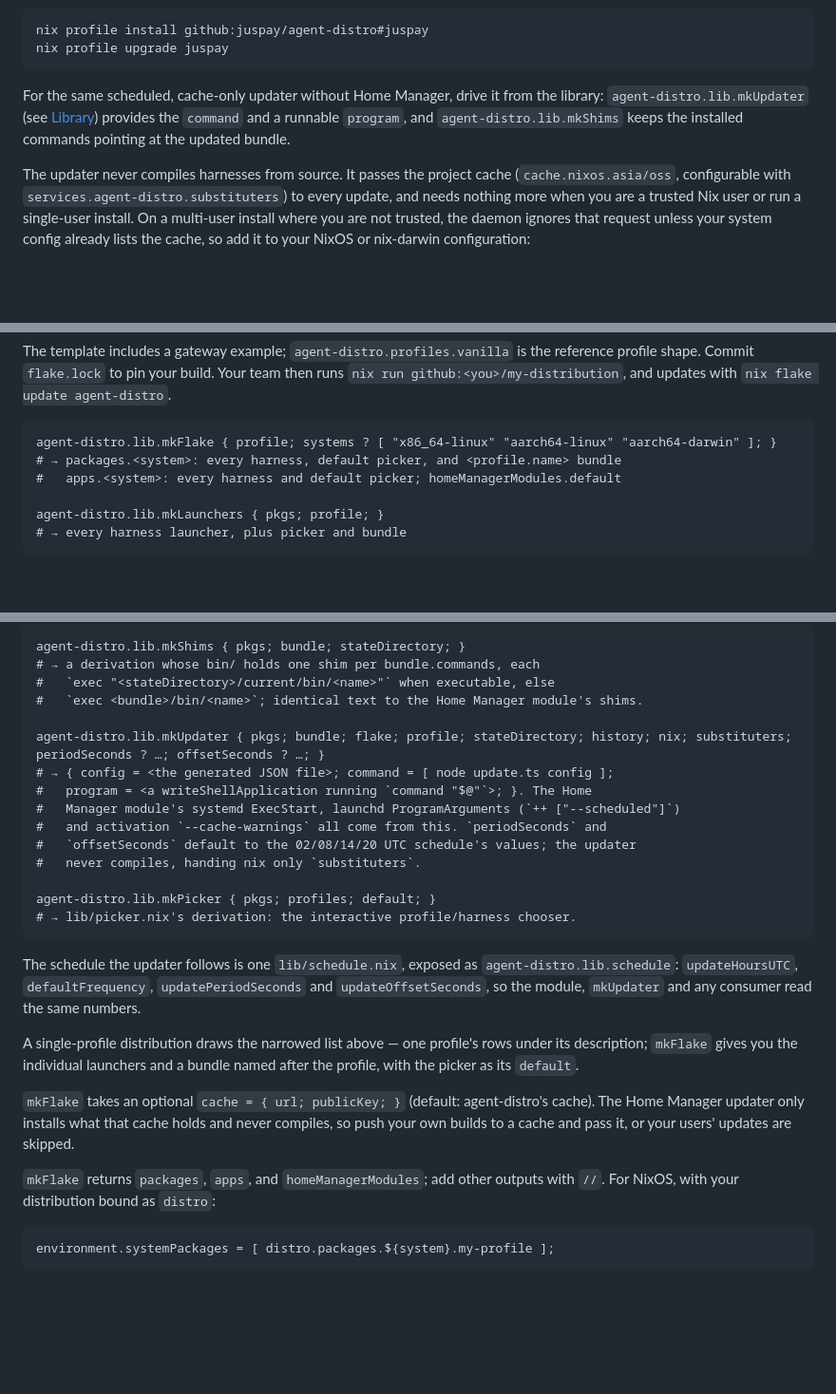
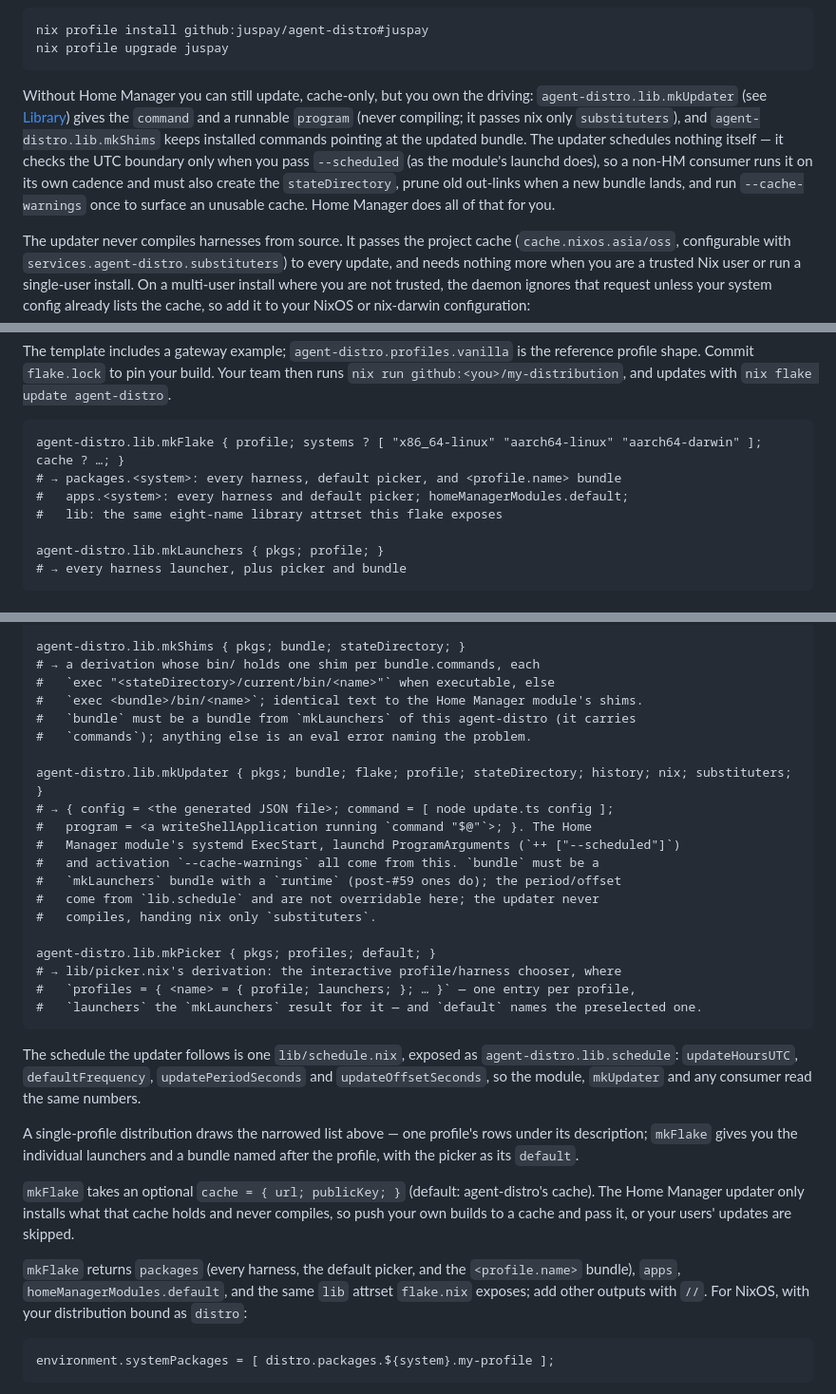
Before and after one commit to juspay/agent-distro, a Markdown page: README.md, 3 parts joined by grey strips. Shown at 95% size. Drawn GitHub-style; blank space fills up the shorter version.

Commit message:
README: correct mkFlake/lib/mkUpdater/mkShims/mkPicker docs (review 6)
- mkFlake's returns now list `lib` (and the shares-package/additive `//` note).
- The "same scheduled, cache-only updater without Home Manager" passage no
  longer oversells mkUpdater: it schedules nothing, so a non-HM consumer must
  still create and prune the state directory, run --cache-warnings, and pass
  --scheduled to the launcher; those responsibilities are listed.
- mkShims notes `bundle` must be a mkLaunchers bundle; mkUpdater notes its
  bundle must carry a post-#59 `runtime` and that the period/offset come from
  lib.schedule and are not overridable (the former `periodSeconds ?`/
  `offsetSeconds ?` knobs are gone).
- mkPicker documents the `profiles = { <name> = { profile; launchers; }; }`
  shape.

````diff
--- a/README.md
+++ b/README.md
@@ -125,10 +125,15 @@ nix profile install github:juspay/agent-distro#juspay
 nix profile upgrade juspay
 ```
 
-For the same scheduled, cache-only updater without Home Manager, drive it from
-the library: `agent-distro.lib.mkUpdater` (see [Library](#library)) provides the
-`command` and a runnable `program`, and `agent-distro.lib.mkShims` keeps the
-installed commands pointing at the updated bundle.
+Without Home Manager you can still update, cache-only, but you own the driving:
+`agent-distro.lib.mkUpdater` (see [Library](#library)) gives the `command` and a
+runnable `program` (never compiling; it passes nix only `substituters`), and
+`agent-distro.lib.mkShims` keeps installed commands pointing at the updated
+bundle. The updater schedules nothing itself — it checks the UTC boundary only
+when you pass `--scheduled` (as the module's launchd does), so a non-HM consumer
+runs it on its own cadence and must also create the `stateDirectory`, prune old
+out-links when a new bundle lands, and run `--cache-warnings` once to surface an
+unusable cache. Home Manager does all of that for you.
 
 The updater never compiles harnesses from source. It passes the project cache
 (`cache.nixos.asia/oss`, configurable with `services.agent-distro.substituters`)
@@ -179,9 +184,10 @@ runs `nix run github:<you>/my-distribution`, and updates with
 `nix flake update agent-distro`.
 
 ```nix
-agent-distro.lib.mkFlake { profile; systems ? [ "x86_64-linux" "aarch64-linux" "aarch64-darwin" ]; }
+agent-distro.lib.mkFlake { profile; systems ? [ "x86_64-linux" "aarch64-linux" "aarch64-darwin" ]; cache ? …; }
 # → packages.<system>: every harness, default picker, and <profile.name> bundle
-#   apps.<system>: every harness and default picker; homeManagerModules.default
+#   apps.<system>: every harness and default picker; homeManagerModules.default;
+#   lib: the same eight-name library attrset this flake exposes
 
 agent-distro.lib.mkLaunchers { pkgs; profile; }
 # → every harness launcher, plus picker and bundle
@@ -205,17 +211,22 @@ agent-distro.lib.mkShims { pkgs; bundle; stateDirectory; }
 # → a derivation whose bin/ holds one shim per bundle.commands, each
 #   `exec "<stateDirectory>/current/bin/<name>"` when executable, else
 #   `exec <bundle>/bin/<name>`; identical text to the Home Manager module's shims.
+#   `bundle` must be a bundle from `mkLaunchers` of this agent-distro (it carries
+#   `commands`); anything else is an eval error naming the problem.
 
-agent-distro.lib.mkUpdater { pkgs; bundle; flake; profile; stateDirectory; history; nix; substituters; periodSeconds ? …; offsetSeconds ? …; }
+agent-distro.lib.mkUpdater { pkgs; bundle; flake; profile; stateDirectory; history; nix; substituters; }
 # → { config = <the generated JSON file>; command = [ node update.ts config ];
 #   program = <a writeShellApplication running `command "$@"`>; }. The Home
 #   Manager module's systemd ExecStart, launchd ProgramArguments (`++ ["--scheduled"]`)
-#   and activation `--cache-warnings` all come from this. `periodSeconds` and
-#   `offsetSeconds` default to the 02/08/14/20 UTC schedule's values; the updater
-#   never compiles, handing nix only `substituters`.
+#   and activation `--cache-warnings` all come from this. `bundle` must be a
+#   `mkLaunchers` bundle with a `runtime` (post-#59 ones do); the period/offset
+#   come from `lib.schedule` and are not overridable here; the updater never
+#   compiles, handing nix only `substituters`.
 
 agent-distro.lib.mkPicker { pkgs; profiles; default; }
-# → lib/picker.nix's derivation: the interactive profile/harness chooser.
+# → lib/picker.nix's derivation: the interactive profile/harness chooser, where
+#   `profiles = { <name> = { profile; launchers; }; … }` — one entry per profile,
+#   `launchers` the `mkLaunchers` result for it — and `default` names the preselected one.
 ```
 
 The schedule the updater follows is one `lib/schedule.nix`, exposed as
@@ -232,8 +243,9 @@ cache). The Home Manager updater only installs what that cache holds and never
 compiles, so push your own builds to a cache and pass it, or your users' updates
 are skipped.
 
-`mkFlake` returns `packages`, `apps`, and `homeManagerModules`; add other
-outputs with `//`.
+`mkFlake` returns `packages` (every harness, the default picker, and the
+`<profile.name>` bundle), `apps`, `homeManagerModules.default`, and the same
+`lib` attrset `flake.nix` exposes; add other outputs with `//`.
 For NixOS, with your distribution bound as `distro`:
 
 ```nix
````
